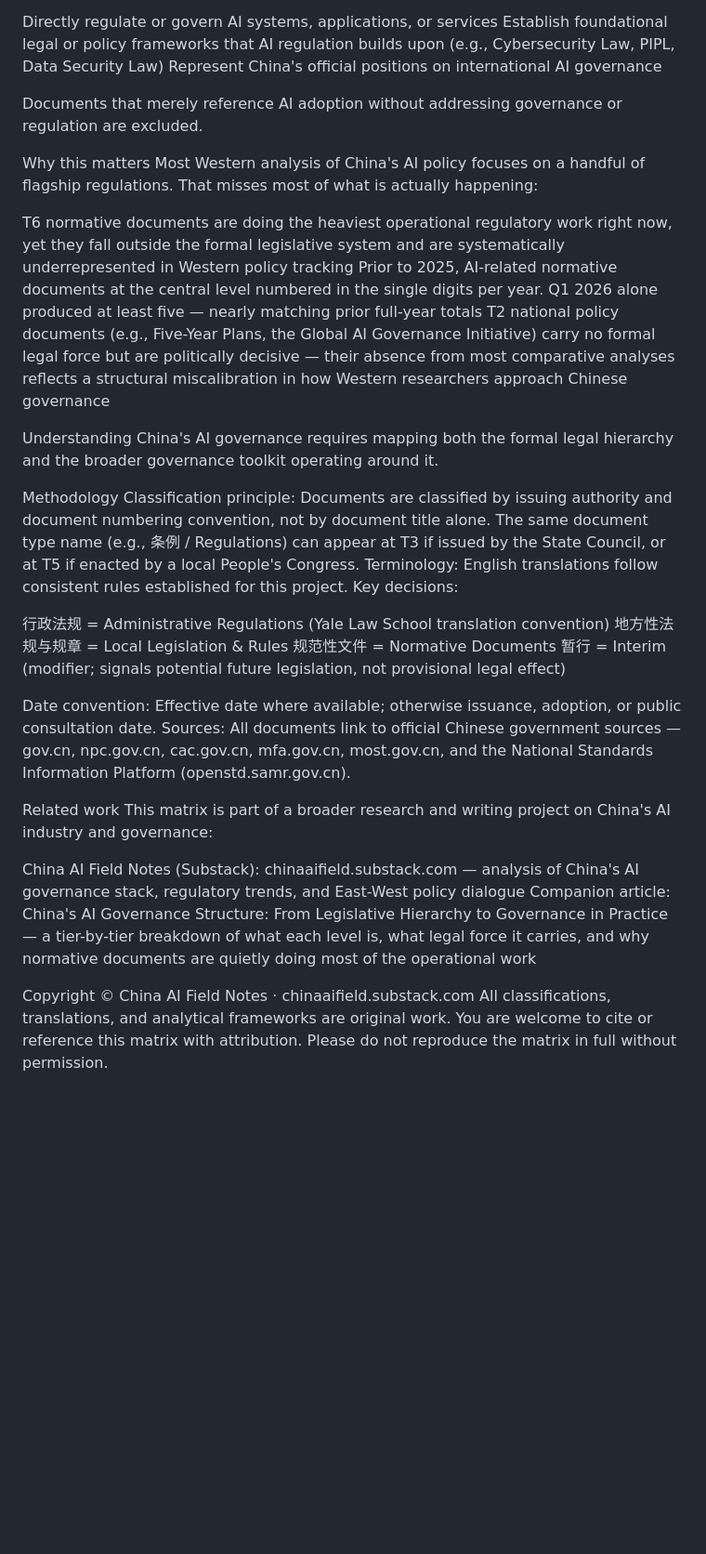
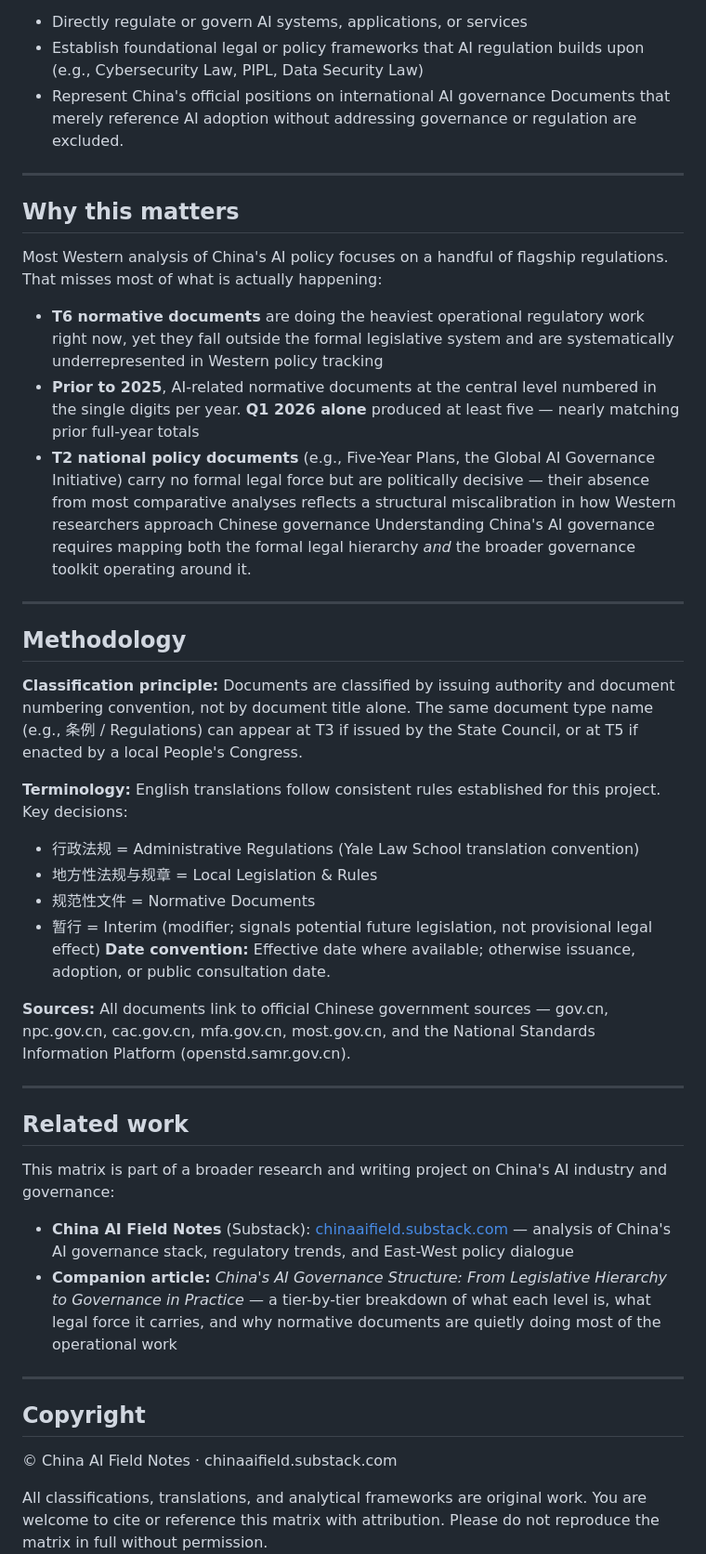
Before and after one commit to luckyswallow/China-AI-Matrix, a Markdown page: README.md, the part around one of its changes. Shown at 93% size. Drawn GitHub-style; blank space fills up the shorter version.

```diff
--- a/README.md
+++ b/README.md
@@ -31,40 +52,48 @@ Coverage scope
 Documents included meet at least one of the following criteria:
-
-Directly regulate or govern AI systems, applications, or services
-Establish foundational legal or policy frameworks that AI regulation builds upon (e.g., Cybersecurity Law, PIPL, Data Security Law)
-Represent China's official positions on international AI governance
-
+- Directly regulate or govern AI systems, applications, or services
+- Establish foundational legal or policy frameworks that AI regulation builds upon (e.g., Cybersecurity Law, PIPL, Data Security Law)
+- Represent China's official positions on international AI governance
 Documents that merely reference AI adoption without addressing governance or regulation are excluded.
 
-Why this matters
+---
+
+## Why this matters
+
 Most Western analysis of China's AI policy focuses on a handful of flagship regulations. That misses most of what is actually happening:
 
-T6 normative documents are doing the heaviest operational regulatory work right now, yet they fall outside the formal legislative system and are systematically underrepresented in Western policy tracking
-Prior to 2025, AI-related normative documents at the central level numbered in the single digits per year. Q1 2026 alone produced at least five — nearly matching prior full-year totals
-T2 national policy documents (e.g., Five-Year Plans, the Global AI Governance Initiative) carry no formal legal force but are politically decisive — their absence from most comparative analyses reflects a structural miscalibration in how Western researchers approach Chinese governance
+- **T6 normative documents** are doing the heaviest operational regulatory work right now, yet they fall outside the formal legislative system and are systematically underrepresented in Western policy tracking
+- **Prior to 2025**, AI-related normative documents at the central level numbered in the single digits per year. **Q1 2026 alone** produced at least five — nearly matching prior full-year totals
+- **T2 national policy documents** (e.g., Five-Year Plans, the Global AI Governance Initiative) carry no formal legal force but are politically decisive — their absence from most comparative analyses reflects a structural miscalibration in how Western researchers approach Chinese governance
+Understanding China's AI governance requires mapping both the formal legal hierarchy *and* the broader governance toolkit operating around it.
 
-Understanding China's AI governance requires mapping both the formal legal hierarchy and the broader governance toolkit operating around it.
+---
 
-Methodology
-Classification principle: Documents are classified by issuing authority and document numbering convention, not by document title alone. The same document type name (e.g., 条例 / Regulations) can appear at T3 if issued by the State Council, or at T5 if enacted by a local People's Congress.
-Terminology: English translations follow consistent rules established for this project. Key decisions:
+## Methodology
 
-行政法规 = Administrative Regulations (Yale Law School translation convention)
-地方性法规与规章 = Local Legislation & Rules
-规范性文件 = Normative Documents
-暂行 = Interim (modifier; signals potential future legislation, not provisional legal effect)
+**Classification principle:** Documents are classified by issuing authority and document numbering convention, not by document title alone. The same document type name (e.g., 条例 / Regulations) can appear at T3 if issued by the State Council, or at T5 if enacted by a local People's Congress.
 
-Date convention: Effective date where available; otherwise issuance, adoption, or public consultation date.
-Sources: All documents link to official Chinese government sources — gov.cn, npc.gov.cn, cac.gov.cn, mfa.gov.cn, most.gov.cn, and the National Standards Information Platform (openstd.samr.gov.cn).
+**Terminology:** English translations follow consistent rules established for this project. Key decisions:
+- 行政法规 = Administrative Regulations (Yale Law School translation convention)
+- 地方性法规与规章 = Local Legislation & Rules
+- 规范性文件 = Normative Documents
+- 暂行 = Interim (modifier; signals potential future legislation, not provisional legal effect)
+**Date convention:** Effective date where available; otherwise issuance, adoption, or public consultation date.
 
-Related work
+**Sources:** All documents link to official Chinese government sources — gov.cn, npc.gov.cn, cac.gov.cn, mfa.gov.cn, most.gov.cn, and the National Standards Information Platform (openstd.samr.gov.cn).
+
+---
+
+## Related work
+
 This matrix is part of a broader research and writing project on China's AI industry and governance:
 
-China AI Field Notes (Substack): chinaaifield.substack.com — analysis of China's AI governance stack, regulatory trends, and East-West policy dialogue
-Companion article: China's AI Governance Structure: From Legislative Hierarchy to Governance in Practice — a tier-by-tier breakdown of what each level is, what legal force it carries, and why normative documents are quietly doing most of the operational work
+- **China AI Field Notes** (Substack): [chinaaifield.substack.com](https://chinaaifield.substack.com) — analysis of China's AI governance stack, regulatory trends, and East-West policy dialogue
+- **Companion article:** *China's AI Governance Structure: From Legislative Hierarchy to Governance in Practice* — a tier-by-tier breakdown of what each level is, what legal force it carries, and why normative documents are quietly doing most of the operational work
+---
 
+## Copyright
 
-Copyright
 © China AI Field Notes · chinaaifield.substack.com
+
 All classifications, translations, and analytical frameworks are original work. You are welcome to cite or reference this matrix with attribution. Please do not reproduce the matrix in full without permission.
 
```
Also changed, not shown: other parts of README.md (+44 -21 lines).
